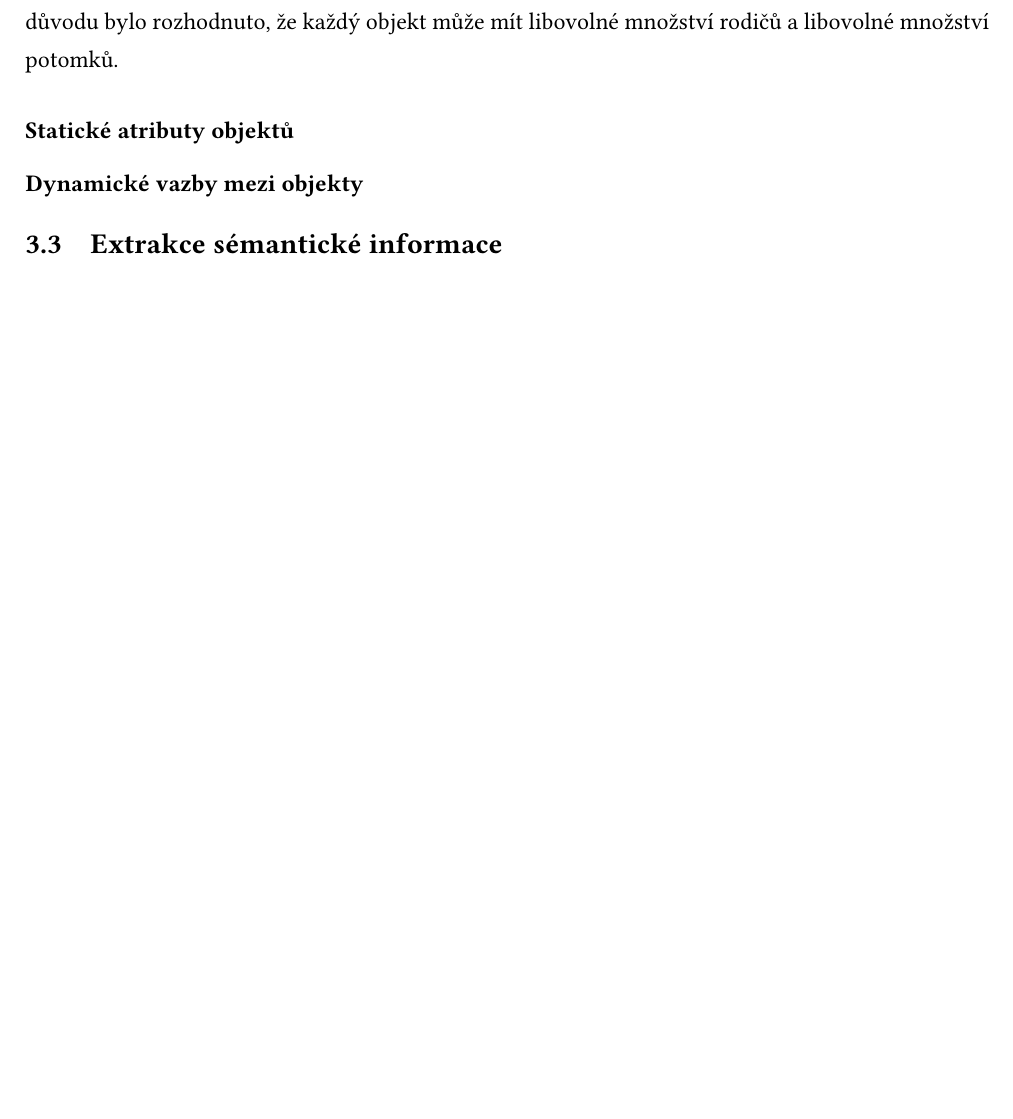
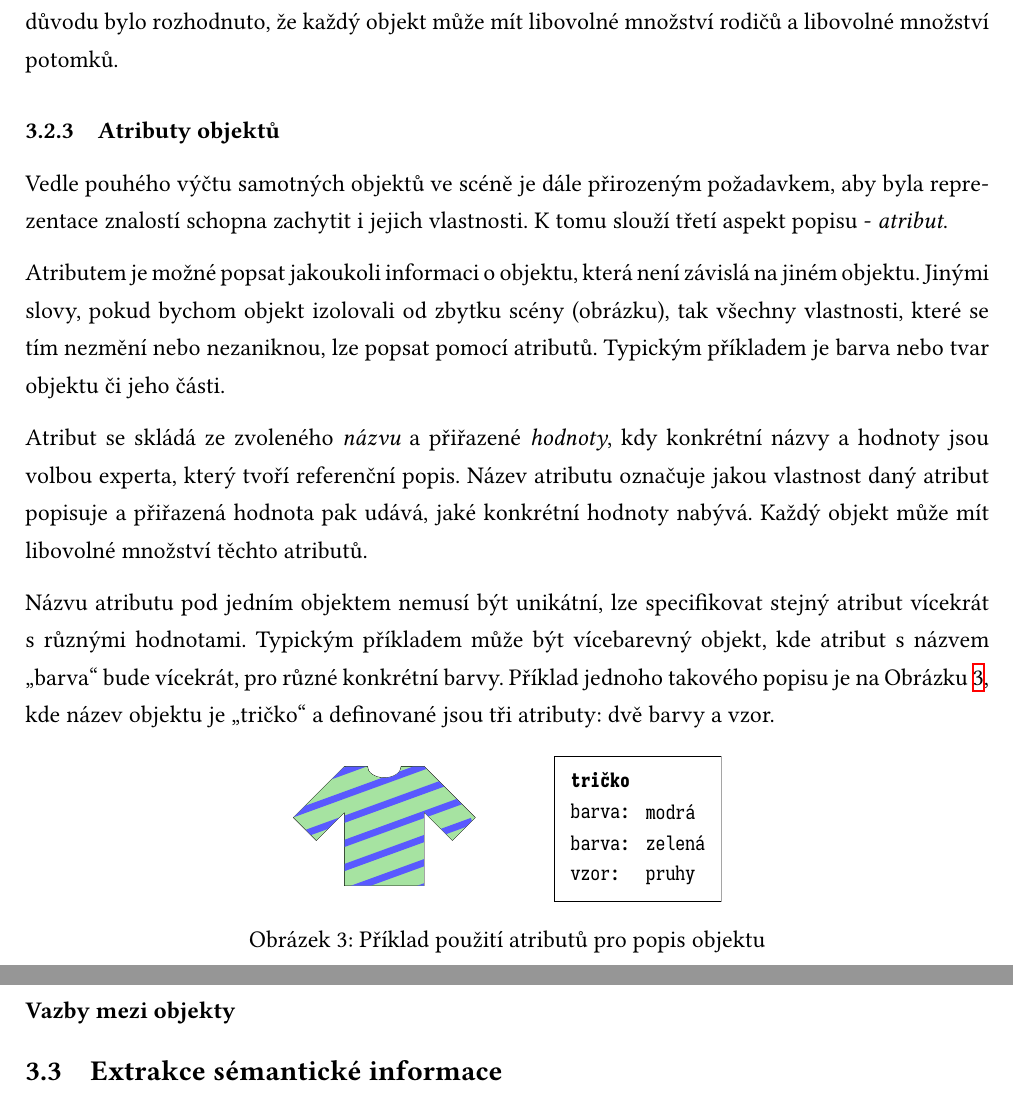
Before and after one commit to TomLebeda/diplomka, a LaTeX document (theses/main.tex, which reads theses/src/moje_reprezentace_znalosti.tex): part of page 7 of 8 before the commit and two parts of pages 7 and 8 of 9 after it, the two joined at a grey line, cut so that both start at the same text, the shorter picture padded with empty space. The pictures show the PDF file theses/main.pdf that the author committed with the source.

Commit message:
updated theses

```diff
--- a/theses/src/moje_reprezentace_znalosti.tex
+++ b/theses/src/moje_reprezentace_znalosti.tex
@@ -98,13 +98,61 @@ Mohou však nastat situace, kdy je potřeba jeden objekt zařadit do několika r
 Z tohoto důvodu bylo rozhodnuto, že každý objekt může mít libovolné množství rodičů a libovolné množství potomků.
 % TODO: zdůvodňovat? dávat příklad? přirovnávat k OOP dědičnost vs kompozice (případně zmínit flaws of inheritance)?
 
-\subsubsection*{Statické atributy objektů}
-% TODO:
-% 1. dává smysl, že když máme objekty, chceme popsat jejich vlastnosti
-% 2. jako atributy jsem označil ty informace, které nejsou závislé na jiných objektech - typicky vlastnosti nebo samostatné činnosti, například barva nebo "plave"
-% 3. příklad?
+\subsubsection{Atributy objektů}
+Vedle pouhého výčtu samotných objektů ve scéně je dále přirozeným požadavkem, aby byla reprezentace znalostí schopna zachytit i jejich vlastnosti.
+K tomu slouží třetí aspekt popisu - \emph{atribut}.
 
-\subsubsection*{Dynamické vazby mezi objekty}
+Atributem je možné popsat jakoukoli informaci o objektu, která není závislá na jiném objektu.
+Jinými slovy, pokud bychom objekt izolovali od zbytku scény (obrázku), tak všechny vlastnosti, které se tím nezmění nebo nezaniknou, lze popsat pomocí atributů.
+Typickým příkladem je barva nebo tvar objektu či jeho části.
+% Příkladem vlastnosti, která formulované definici atributu neodpovídá, je například velikost.
+% To je z toho důvodu, že pokud bychom objekt izolovali od zbytku obrázku, ztrácíme informace o relativní velikosti oproti zbytku scény a nemůžeme již určit,
+% zda je objekt \enquote{velký} či \enquote{malý}.
+
+Atribut se skládá ze zvoleného \emph{názvu} a přiřazené \emph{hodnoty}, kdy konkrétní názvy a hodnoty jsou volbou experta, který tvoří referenční popis.
+Název atributu označuje jakou vlastnost daný atribut popisuje a přiřazená hodnota pak udává, jaké konkrétní hodnoty nabývá.
+Každý objekt může mít libovolné množství těchto atributů.
+
+Názvu atributu pod jedním objektem nemusí být unikátní, lze specifikovat stejný atribut vícekrát s různými hodnotami.
+Typickým příkladem může být vícebarevný objekt, kde atribut s názvem \enquote{barva} bude vícekrát, pro různé konkrétní barvy.
+Příklad jednoho takového popisu je na Obrázku~\ref{fig:example_tshirt}, kde název objektu je \enquote{tričko}
+a definované jsou tři atributy: dvě barvy a vzor.
+
+% TODO: hezčí tabulka pro popis objektu?
+% TODO: přidat popisky do tabulky co jsou atributy?
+\begin{figure}[ht!]
+	\centering
+	\begin{tikzpicture}
+		\definecolor{green1}{HTML}{A6E3A1}
+		\begin{scope}
+			\draw[clip] (0,-1) -- ++(0.7,0) -- ++(0,1.3) -- ++(0.5,-0.5) -- ++(0.4,0.4) -- ++(-0.9,0.9) -- ++(-0.4,0)
+			arc[start angle=0,end angle=-180,x radius=0.3, y radius=0.2]
+			-- ++(-0.4,0) -- ++(-0.9,-0.9) -- ++(0.4,-0.4) -- ++(0.5,0.5) -- ++(0,-1.3) -- cycle;
+			\begin{scope}[rotate=20]
+				\draw[fill=green1,draw=none] (0,0) circle (2);
+				\foreach \n in {0, 1, ..., 10}{
+						\node[transform shape,scale=0.3,fill=blue!65,draw=none,minimum width=10cm, minimum height=4mm] at (0,-2+\n*0.4) {};
+					}
+			\end{scope}
+		\end{scope}
+		\matrix[draw, anchor=west] at (3, 0) {
+			\node (header) {\texttt{\textbf{tričko}}}; \\
+			\node {\texttt{barva:}}; &
+			\node {\texttt{modrá}};          \\
+			\node {\texttt{barva:}}; &
+			\node {\texttt{zelená}};          \\
+			\node {\texttt{vzor:}}; &
+			\node {\texttt{pruhy}};          \\
+		};
+	\end{tikzpicture}
+	\caption{Příklad použití atributů pro popis objektu}\label{fig:example_tshirt}
+\end{figure}
+
+% Pro složitější objekty se opět naskýtá problém toho, jaké vlastnosti vybrat a zapsat do referenčního popisu, a které je možné naopak zanedbat.
+% Tato otázka je podobná problematice nejednoznačnosti, zmíněné v části~\ref{subsubsec:objekty_ve_scene} definující objekty.
+% A i zde platí to, že popis byl záměrně vytvořen tak, aby byl univerzální a volba atributů do referenčního závisí na expertovi a konkrétní aplikaci.
+
+\subsubsection*{Vazby mezi objekty}
 % TODO:
 % 1. mezi objekty existují vazby, které je taky potřeba popsat -> to je poslední kousek sémantické informace co můžeme chtít zachytit (?)
 % 2. k popisu informací týkajících se vzájemně dvou objektů jsem definoval "vazby" (triplety)
```
Also changed, not shown: theses/main.pdf, theses/src/moje_reprezentace_znalosti.tex (4 more changed lines), 1 other file.
